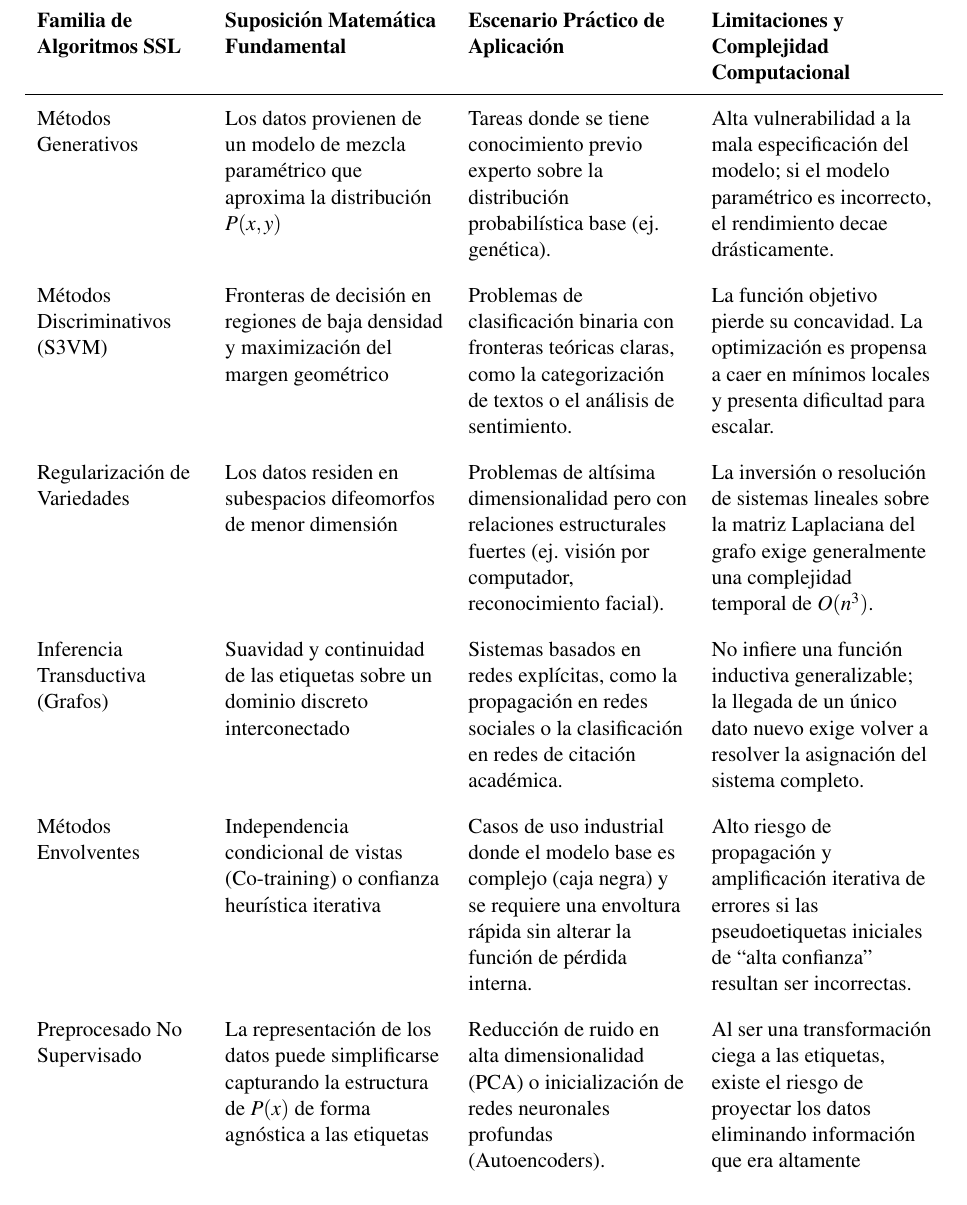
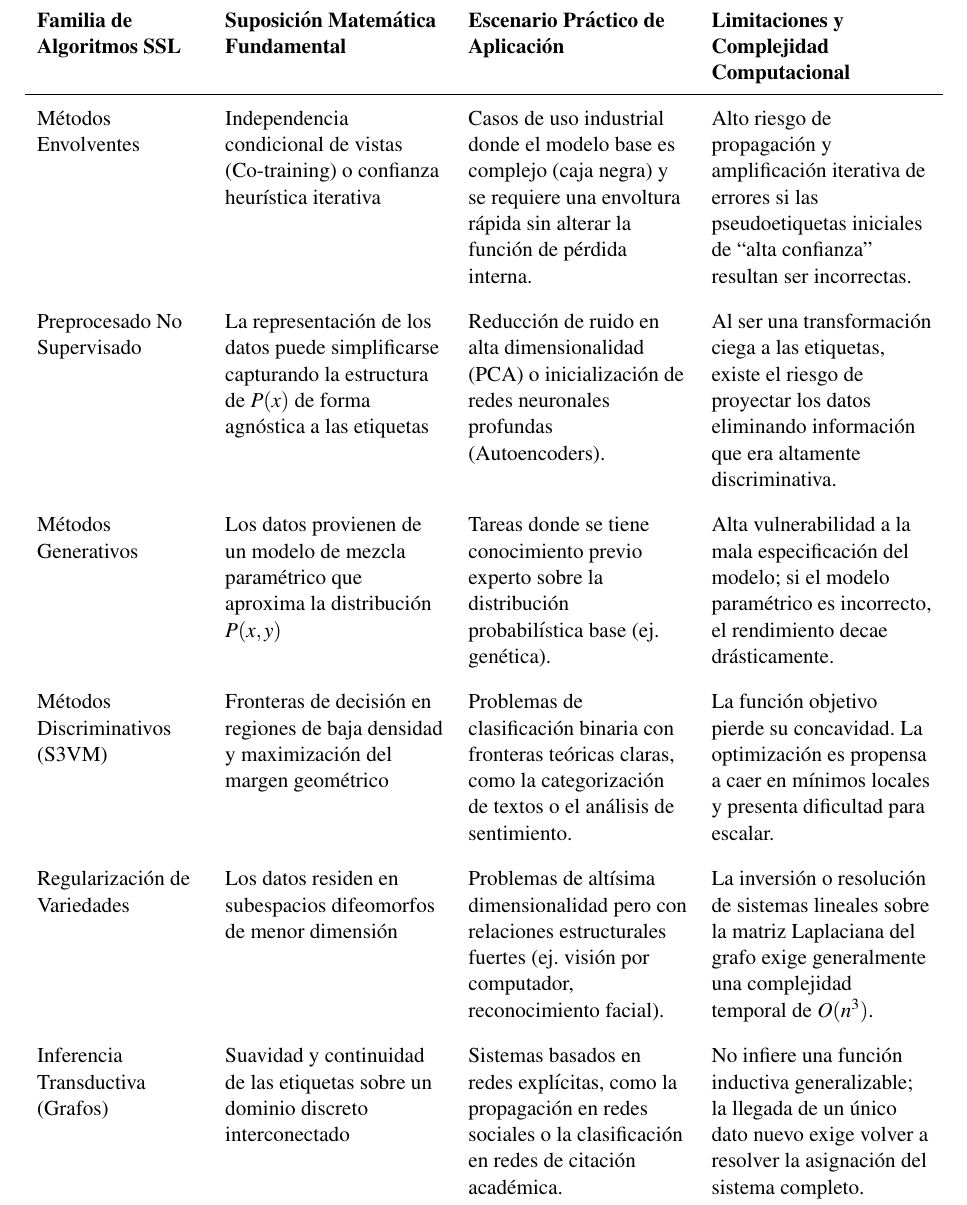
Before and after one commit to javilujann/TFG-SSL, a LaTeX thesis (TFG-Mates.tex, which reads conclusiones.tex): part of page 45 of 49, cut so that both start at the same text. Compiled offline with pdfLaTeX.

Commit message:
Adaptar la tabla a la estructura de la taoxnomia

```diff
--- a/conclusiones.tex
+++ b/conclusiones.tex
@@ -27,6 +27,11 @@ En definitiva, el \gls{SSL} ha demostrado de manera empírica ser una herramient
 \toprule
 \textbf{Familia de Algoritmos SSL} & \textbf{Suposición Matemática Fundamental} & \textbf{Escenario Práctico de Aplicación} & \textbf{Limitaciones y Complejidad Computacional} \\
 \midrule
+Métodos Envolventes & Independencia condicional de vistas (Co-training) o confianza heurística iterativa & Casos de uso industrial donde el modelo base es complejo (caja negra) y se requiere una envoltura rápida sin alterar la función de pérdida interna. & Alto riesgo de propagación y amplificación iterativa de errores si las pseudoetiquetas iniciales de ``alta confianza'' resultan ser incorrectas. \\
+\addlinespace
+
+Preprocesado No Supervisado & La representación de los datos puede simplificarse capturando la estructura de $P(x)$ de forma agnóstica a las etiquetas & Reducción de ruido en alta dimensionalidad (PCA) o inicialización de redes neuronales profundas (Autoencoders). & Al ser una transformación ciega a las etiquetas, existe el riesgo de proyectar los datos eliminando información que era altamente discriminativa. \\
+\addlinespace
 
 Métodos Generativos & Los datos provienen de un modelo de mezcla paramétrico que aproxima la distribución $P(x,y)$ & Tareas donde se tiene conocimiento previo experto sobre la distribución probabilística base (ej. genética). & Alta vulnerabilidad a la mala especificación del modelo; si el modelo paramétrico es incorrecto, el rendimiento decae drásticamente. \\
 \addlinespace
@@ -38,12 +43,6 @@ Regularización de Variedades & Los datos residen en subespacios difeomorfos de
 \addlinespace
 
 Inferencia Transductiva (Grafos) & Suavidad y continuidad de las etiquetas sobre un dominio discreto interconectado & Sistemas basados en redes explícitas, como la propagación en redes sociales o la clasificación en redes de citación académica. & No infiere una función inductiva generalizable; la llegada de un único dato nuevo exige volver a resolver la asignación del sistema completo. \\
-\addlinespace
-
-Métodos Envolventes & Independencia condicional de vistas (Co-training) o confianza heurística iterativa & Casos de uso industrial donde el modelo base es complejo (caja negra) y se requiere una envoltura rápida sin alterar la función de pérdida interna. & Alto riesgo de propagación y amplificación iterativa de errores si las pseudoetiquetas iniciales de ``alta confianza'' resultan ser incorrectas. \\
-\addlinespace
-
-Preprocesado No Supervisado & La representación de los datos puede simplificarse capturando la estructura de $P(x)$ de forma agnóstica a las etiquetas & Reducción de ruido en alta dimensionalidad (PCA) o inicialización de redes neuronales profundas (Autoencoders). & Al ser una transformación ciega a las etiquetas, existe el riesgo de proyectar los datos eliminando información que era altamente discriminativa. \\
 
 \bottomrule
 \end{tabular}
```
Also changed, not shown: TFG-Mates.pdf.
